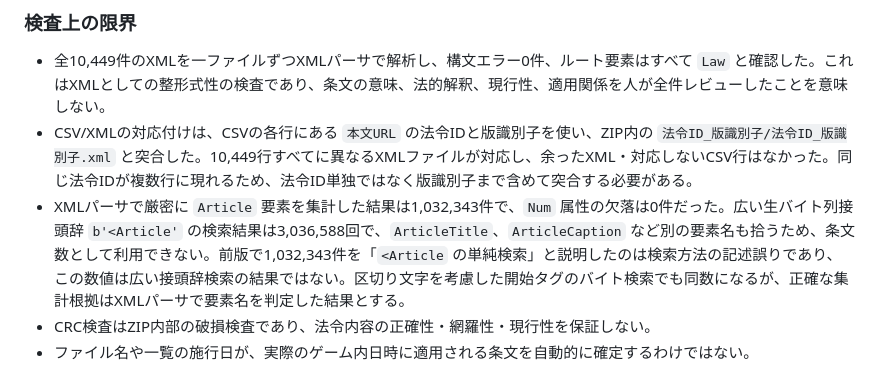
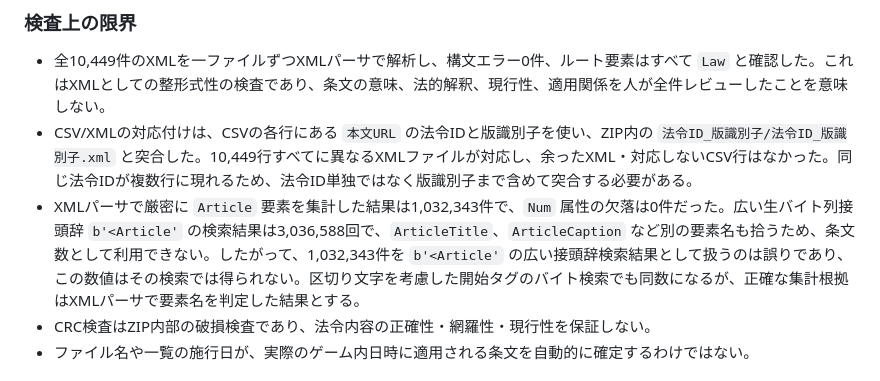
Before and after one commit to marimutukisinnmu-rgb/syakaigame, a Markdown page: japan-law-data-review.md, the part around the change. GitHub-like rendering.

Commit message:
Make Article count explanation self-contained

```diff
--- a/japan-law-data-review.md
+++ b/japan-law-data-review.md
@@ -58,7 +58,7 @@
 
 - 全10,449件のXMLを一ファイルずつXMLパーサで解析し、構文エラー0件、ルート要素はすべて `Law` と確認した。これはXMLとしての整形式性の検査であり、条文の意味、法的解釈、現行性、適用関係を人が全件レビューしたことを意味しない。
 - CSV/XMLの対応付けは、CSVの各行にある `本文URL` の法令IDと版識別子を使い、ZIP内の `法令ID_版識別子/法令ID_版識別子.xml` と突合した。10,449行すべてに異なるXMLファイルが対応し、余ったXML・対応しないCSV行はなかった。同じ法令IDが複数行に現れるため、法令ID単独ではなく版識別子まで含めて突合する必要がある。
-- XMLパーサで厳密に `Article` 要素を集計した結果は1,032,343件で、`Num` 属性の欠落は0件だった。広い生バイト列接頭辞 `b'<Article'` の検索結果は3,036,588回で、`ArticleTitle`、`ArticleCaption` など別の要素名も拾うため、条文数として利用できない。前版で1,032,343件を「`<Article` の単純検索」と説明したのは検索方法の記述誤りであり、この数値は広い接頭辞検索の結果ではない。区切り文字を考慮した開始タグのバイト検索でも同数になるが、正確な集計根拠はXMLパーサで要素名を判定した結果とする。
+- XMLパーサで厳密に `Article` 要素を集計した結果は1,032,343件で、`Num` 属性の欠落は0件だった。広い生バイト列接頭辞 `b'<Article'` の検索結果は3,036,588回で、`ArticleTitle`、`ArticleCaption` など別の要素名も拾うため、条文数として利用できない。したがって、1,032,343件を `b'<Article'` の広い接頭辞検索結果として扱うのは誤りであり、この数値はその検索では得られない。区切り文字を考慮した開始タグのバイト検索でも同数になるが、正確な集計根拠はXMLパーサで要素名を判定した結果とする。
 - CRC検査はZIP内部の破損検査であり、法令内容の正確性・網羅性・現行性を保証しない。
 - ファイル名や一覧の施行日が、実際のゲーム内日時に適用される条文を自動的に確定するわけではない。
 
```
